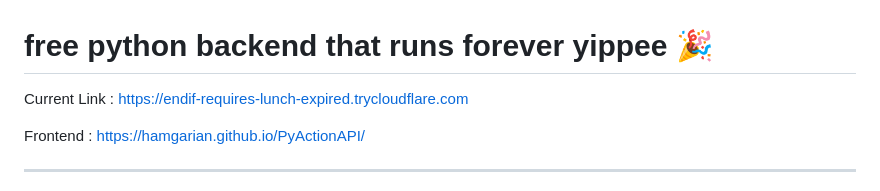
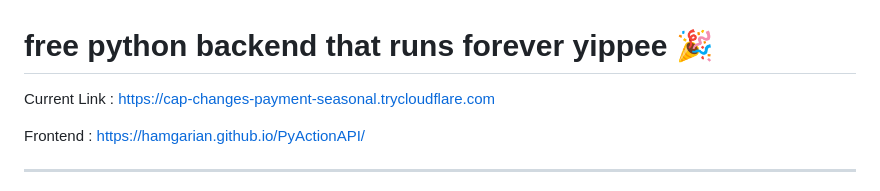
Before and after one commit to hamgarian/PyActionAPI, a Markdown page: README.md, the part around the change. Rendered like a GitHub page.

Commit message:
Update README with current Cloudflared tunnel link [skip ci]

```diff
--- a/README.md
+++ b/README.md
@@ -1,6 +1,6 @@
 # free python backend that runs forever yippee 🎉
 
-Current Link : https://endif-requires-lunch-expired.trycloudflare.com
+Current Link : https://cap-changes-payment-seasonal.trycloudflare.com
 
 Frontend : https://hamgarian.github.io/PyActionAPI/
 
```
